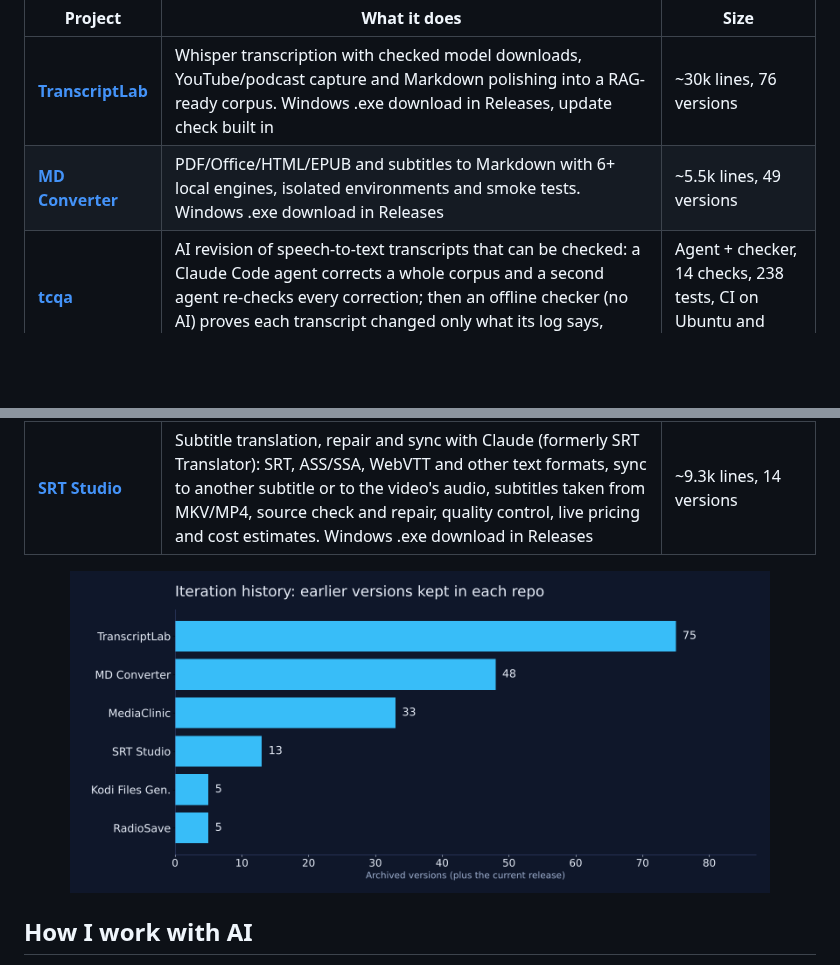
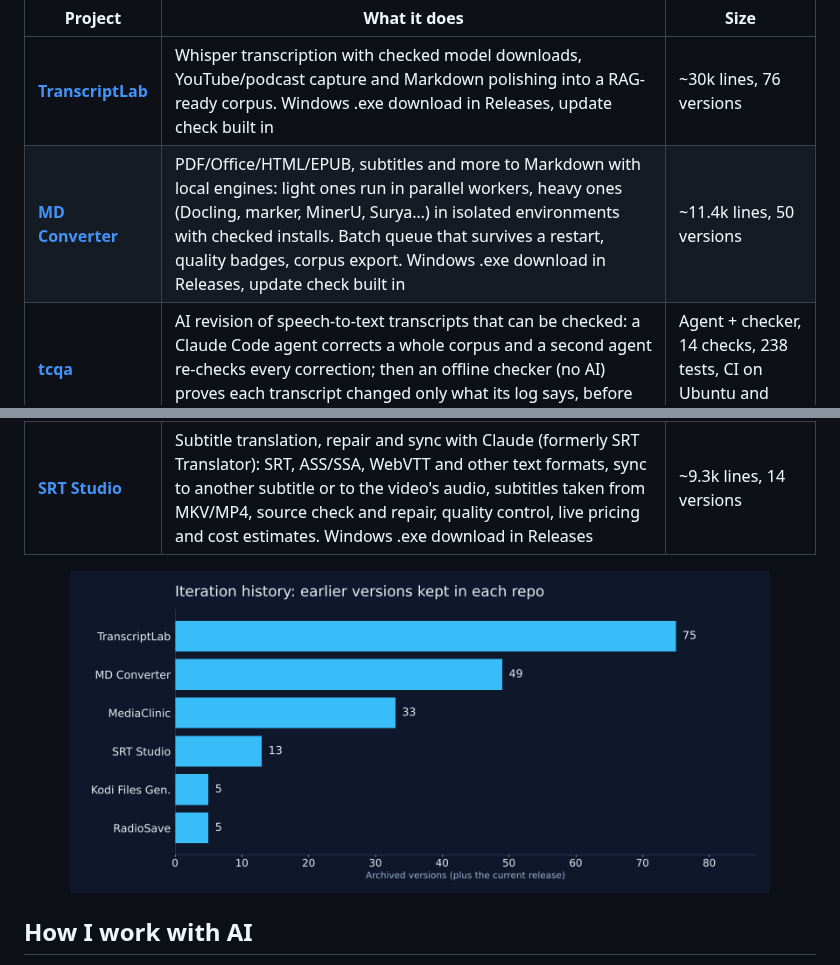
Before and after one commit to junqueirach/junqueirach, a Markdown page: README.md, 2 parts joined by grey strips. Drawn GitHub-style; pictures changed too: assets/iterations.png; blank space fills up the shorter version.

Commit message:
Profile: MD Converter 0.3.0 row and iteration chart

```diff
--- a/README.md
+++ b/README.md
@@ -20,7 +20,7 @@ All tools were built with Claude (Anthropic) as coding partner. I write the requ
 | Project | What it does | Size |
 |---|---|---|
 | [**TranscriptLab**](https://github.com/junqueirach/transcriptlab) | Whisper transcription with checked model downloads, YouTube/podcast capture and Markdown polishing into a RAG-ready corpus. Windows .exe download in Releases, update check built in | ~30k lines, 76 versions |
-| [**MD Converter**](https://github.com/junqueirach/md-converter) | PDF/Office/HTML/EPUB and subtitles to Markdown with 6+ local engines, isolated environments and smoke tests. Windows .exe download in Releases | ~5.5k lines, 49 versions |
+| [**MD Converter**](https://github.com/junqueirach/md-converter) | PDF/Office/HTML/EPUB, subtitles and more to Markdown with local engines: light ones run in parallel workers, heavy ones (Docling, marker, MinerU, Surya…) in isolated environments with checked installs. Batch queue that survives a restart, quality badges, corpus export. Windows .exe download in Releases, update check built in | ~11.4k lines, 50 versions |
 | [**tcqa**](https://github.com/junqueirach/transcript-corpus-qa) | AI revision of speech-to-text transcripts that can be checked: a Claude Code agent corrects a whole corpus and a second agent re-checks every correction; then an offline checker (no AI) proves each transcript changed only what its log says, before the text enters a RAG or fine-tuning corpus | Agent + checker, 14 checks, 238 tests, CI on Ubuntu and Windows |
 | [**RadioSave**](https://github.com/junqueirach/radiosave) | Scheduled recorder for online radio: captures interviews and author programs unattended, as raw material for the transcript pipeline. Records every station in its own time zone, resumes dropped streams. Windows .exe download in Releases, update check built in | ~8.9k lines, 6 versions |
 | [**SRT Studio**](https://github.com/junqueirach/srt-studio) | Subtitle translation, repair and sync with Claude (formerly SRT Translator): SRT, ASS/SSA, WebVTT and other text formats, sync to another subtitle or to the video's audio, subtitles taken from MKV/MP4, source check and repair, quality control, live pricing and cost estimates. Windows .exe download in Releases | ~9.3k lines, 14 versions |
```
